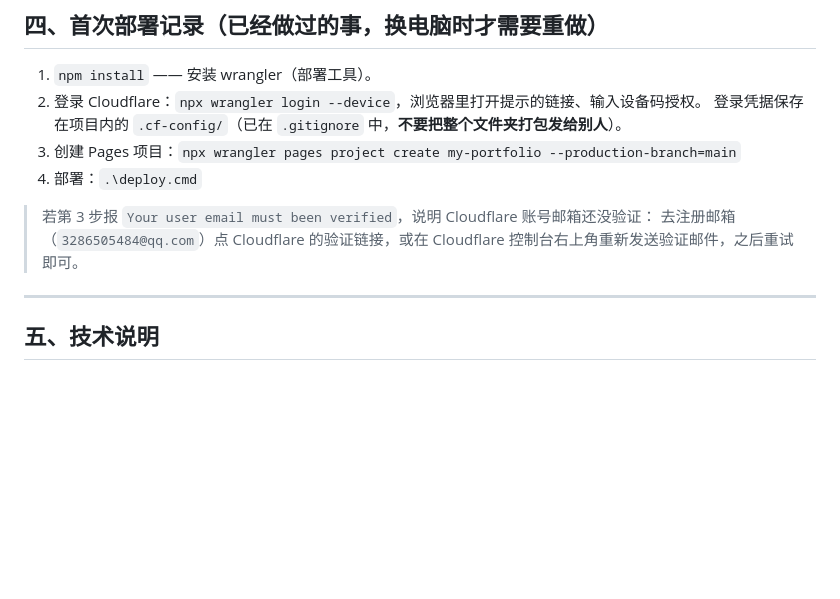
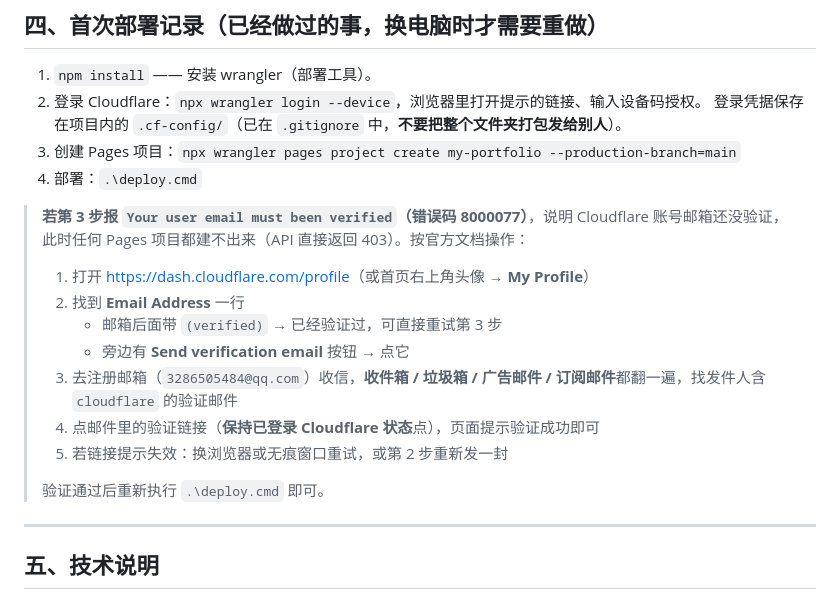
Before and after one commit to zx969/my-portfolio, a Markdown page: README.md, the part around the change. Drawn GitHub-style; blank space fills up the shorter version.

Commit message:
docs: 补充 Cloudflare 邮箱未验证（8000077）时的官方处理步骤

```diff
--- a/README.md
+++ b/README.md
@@ -87,8 +87,17 @@ git push
 3. 创建 Pages 项目：`npx wrangler pages project create my-portfolio --production-branch=main`
 4. 部署：`.\deploy.cmd`
 
-> 若第 3 步报 `Your user email must been verified`，说明 Cloudflare 账号邮箱还没验证：
-> 去注册邮箱（`3286505484@qq.com`）点 Cloudflare 的验证链接，或在 Cloudflare 控制台右上角重新发送验证邮件，之后重试即可。
+> **若第 3 步报 `Your user email must been verified`（错误码 8000077）**，说明 Cloudflare 账号邮箱还没验证，此时任何 Pages 项目都建不出来（API 直接返回 403）。按官方文档操作：
+>
+> 1. 打开 <https://dash.cloudflare.com/profile>（或首页右上角头像 → **My Profile**）
+> 2. 找到 **Email Address** 一行
+>    - 邮箱后面带 `(verified)` → 已经验证过，可直接重试第 3 步
+>    - 旁边有 **Send verification email** 按钮 → 点它
+> 3. 去注册邮箱（`3286505484@qq.com`）收信，**收件箱 / 垃圾箱 / 广告邮件 / 订阅邮件**都翻一遍，找发件人含 `cloudflare` 的验证邮件
+> 4. 点邮件里的验证链接（**保持已登录 Cloudflare 状态**点），页面提示验证成功即可
+> 5. 若链接提示失效：换浏览器或无痕窗口重试，或第 2 步重新发一封
+>
+> 验证通过后重新执行 `.\deploy.cmd` 即可。
 
 ---
 
```
